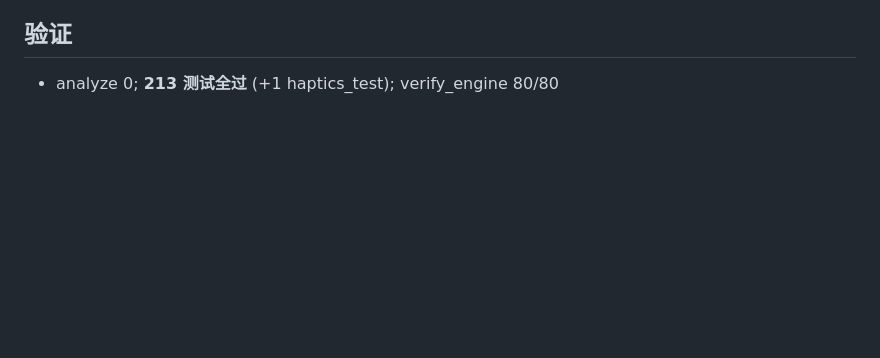
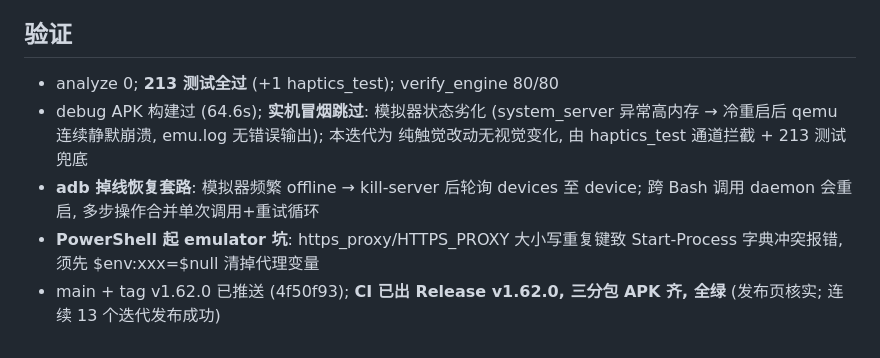
Before and after one commit to MMR-MINGriyue/yijing-app, a Markdown page: .workbuddy/memory/2026-11-08.md, the part around the change. Rendered like a GitHub page; blank space fills up the shorter version.

Commit message:
docs: iter71 记忆日志补记 v1.62.0 发布状态

```diff
--- a/.workbuddy/memory/2026-11-08.md
+++ b/.workbuddy/memory/2026-11-08.md
@@ -104,3 +104,12 @@
 ## 验证
 
 - analyze 0; **213 测试全过** (+1 haptics_test); verify_engine 80/80
+- debug APK 构建过 (64.6s); **实机冒烟跳过**: 模拟器状态劣化 (system_server
+  异常高内存 → 冷重启后 qemu 连续静默崩溃, emu.log 无错误输出); 本迭代为
+  纯触觉改动无视觉变化, 由 haptics_test 通道拦截 + 213 测试兜底
+- **adb 掉线恢复套路**: 模拟器频繁 offline → kill-server 后轮询 devices
+  至 device; 跨 Bash 调用 daemon 会重启, 多步操作合并单次调用+重试循环
+- **PowerShell 起 emulator 坑**: https_proxy/HTTPS_PROXY 大小写重复键致
+  Start-Process 字典冲突报错, 须先 $env:xxx=$null 清掉代理变量
+- main + tag v1.62.0 已推送 (4f50f93); **CI 已出 Release v1.62.0,
+  三分包 APK 齐, 全绿** (发布页核实; 连续 13 个迭代发布成功)
```
